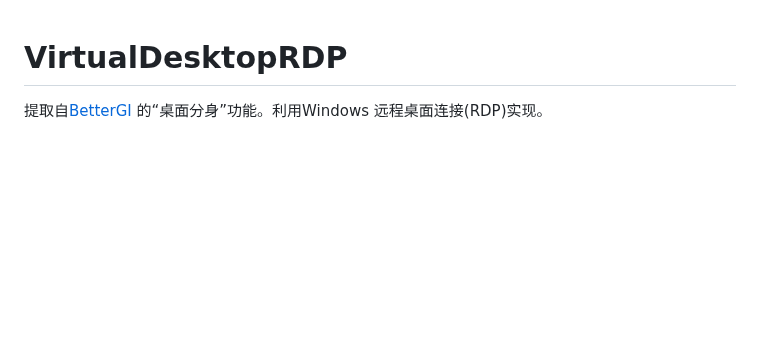
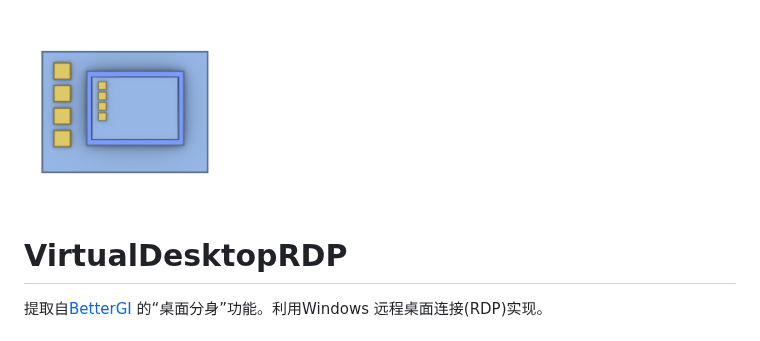
Before and after one commit to Na2Cr2O7/VirtualDesktopRDP, a Markdown page: README.md, the part around the change. Rendered like a GitHub page; pictures changed too: VirtualDesktopRDP.png (added); blank space fills up the shorter version.

Commit message:
增加图片

```diff
--- a/README.md
+++ b/README.md
@@ -1,3 +1,5 @@
+<img src="VirtualDesktopRDP.png" width="200"/>
+
 # VirtualDesktopRDP
 
 <!-- 从 BetterGI 的“桌面分身”功能中提取的程序。它不做远程桌面协议实现，而是组合 Windows 自带能力： -->
```
